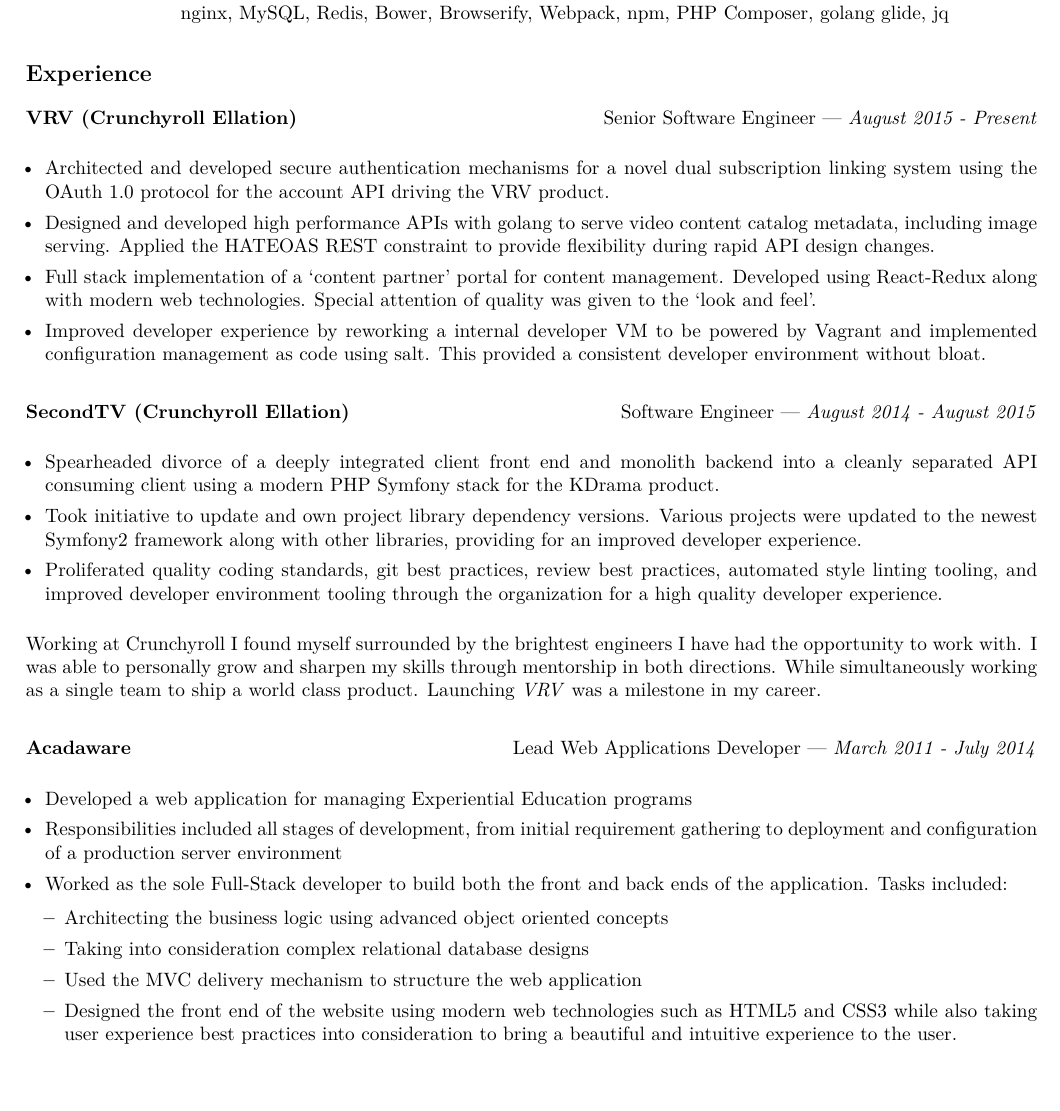
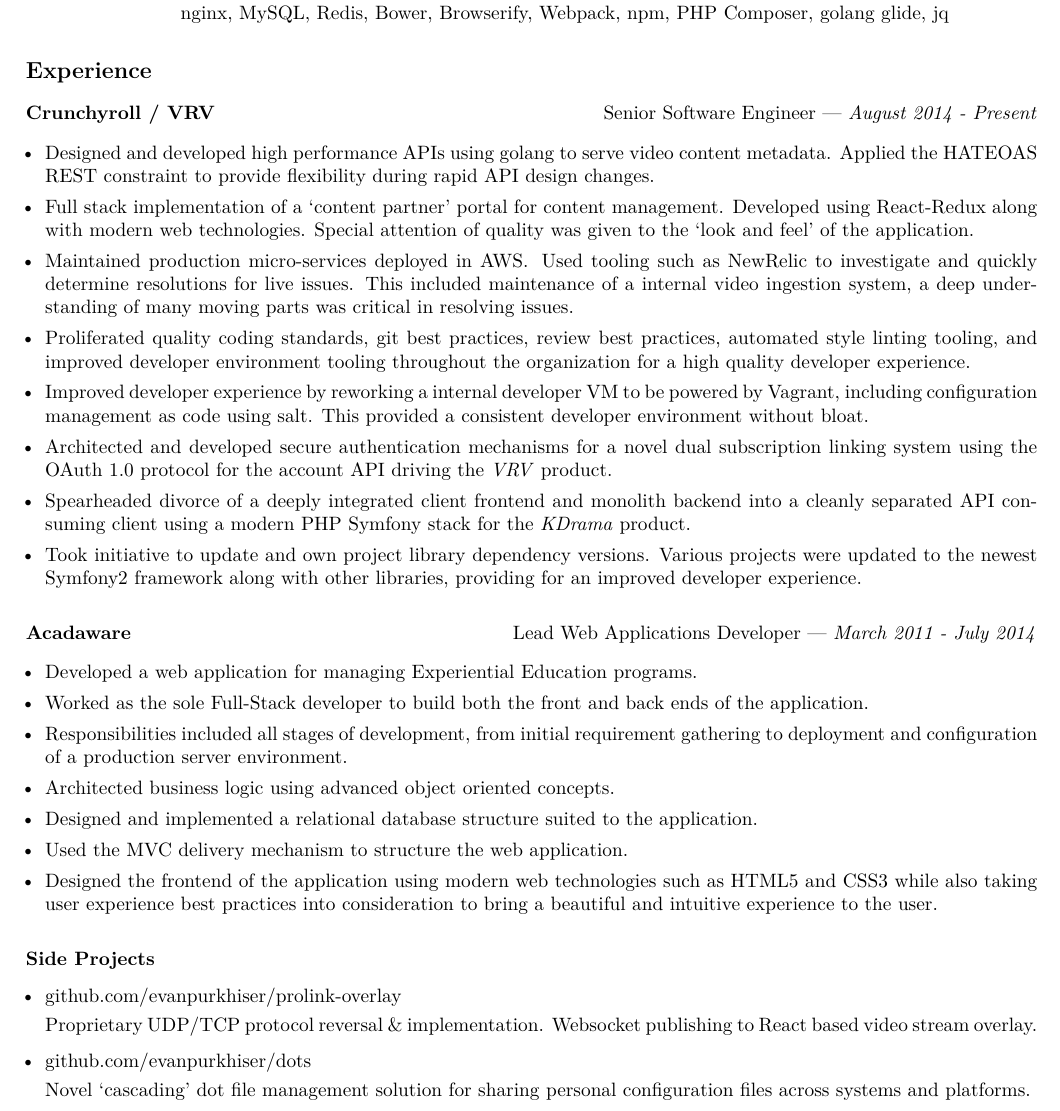
Before and after one commit to evanpurkhiser/resume, a LaTeX CV (resume.tex): part of the page, cut so that both start at the same text. Compiled offline with pdfLaTeX.

Commit message:
Resume content rework
 - Remove paragraph after STV section talking about why I liked working
   at CR, not very relevant to readers.

 - Merged STV and VRV section into simply a 'Crunchyroll / VRV' section.
   Exclude Ellation since it's not very well known as opposed to
   Crunchyroll.

 - Expand more on work done on VRV, including experience maintaining
   production services.

 - Clean up structure of Acadaware experience, simply remove sub bullets
   to keep things consistent.

 - Add a section including some of my more interesting side projects

```diff
--- a/resume.tex
+++ b/resume.tex
@@ -28,55 +28,47 @@
 
 \subsection{Experience}
 
-\subsubsection{VRV (Crunchyroll Ellation)}
-\hfill Senior Software Engineer --- \emph{August 2015 - Present}
+\subsubsection{Crunchyroll / VRV}
+\hfill Senior Software Engineer --- \emph{August 2014 - Present}
 
 \begin{itemize}
 \tightlist{}
 \item
-  Architected and developed secure authentication mechanisms for a novel
-  dual subscription linking system using the OAuth 1.0 protocol for the
-  account API driving the VRV product.
-\item
-  Designed and developed high performance APIs with golang to serve
-  video content catalog metadata, including image serving. Applied the
-  HATEOAS REST constraint to provide flexibility during rapid API design
-  changes.
+  Designed and developed high performance APIs using golang to serve
+  video content metadata. Applied the HATEOAS REST constraint to provide
+  flexibility during rapid API design changes.
 \item
   Full stack implementation of a `content partner' portal for content
   management. Developed using React-Redux along with modern web technologies.
-  Special attention of quality was given to the `look and feel'.
+  Special attention of quality was given to the `look and feel' of the
+  application.
+\item
+  Maintained production micro-services deployed in AWS\@. Used tooling such as
+  NewRelic to investigate and quickly determine resolutions for live issues.
+  This included maintenance of a internal video ingestion system, a deep
+  understanding of many moving parts was critical in resolving issues.
+\item
+  Proliferated quality coding standards, git best practices, review best
+  practices, automated style linting tooling, and improved developer
+  environment tooling throughout the organization for a high quality
+  developer experience.
 \item
   Improved developer experience by reworking a internal developer VM to be
-  powered by Vagrant and implemented configuration management as code using
-  salt. This provided a consistent developer environment without bloat.
-\end{itemize}
-
-\subsubsection{SecondTV (Crunchyroll Ellation)}
-\hfill Software Engineer --- \emph{August 2014 - August 2015}
-
-\begin{itemize}
-\tightlist{}
+  powered by Vagrant, including configuration management as code using salt.
+  This provided a consistent developer environment without bloat.
 \item
-  Spearheaded divorce of a deeply integrated client front end and
-  monolith backend into a cleanly separated API consuming client using a
-  modern PHP Symfony stack for the KDrama product.
+  Architected and developed secure authentication mechanisms for a novel
+  dual subscription linking system using the OAuth 1.0 protocol for the
+  account API driving the \emph{VRV} product.
+\item
+  Spearheaded divorce of a deeply integrated client frontend and monolith
+  backend into a cleanly separated API consuming client using a modern PHP
+  Symfony stack for the \emph{KDrama} product.
 \item
   Took initiative to update and own project library dependency versions.
   Various projects were updated to the newest Symfony2 framework along with
   other libraries, providing for an improved developer experience.
-\item
-  Proliferated quality coding standards, git best practices, review best
-  practices, automated style linting tooling, and improved developer
-  environment tooling through the organization for a high quality
-  developer experience.
 \end{itemize}
-
-Working at Crunchyroll I found myself surrounded by the brightest engineers I
-have had the opportunity to work with. I was able to personally grow and
-sharpen my skills through mentorship in both directions. While simultaneously
-working as a single team to ship a world class product. Launching \emph{VRV}
-was a milestone in my career.
 
 \subsubsection{Acadaware}
 \hfill Lead Web Applications Developer --- \emph{March 2011 - July 2014}
@@ -85,30 +77,40 @@
 \tightlist{}
 \item
   Developed a web application for managing Experiential Education
-  programs
+  programs.
+\item
+  Worked as the sole Full-Stack developer to build both the front and
+  back ends of the application.
 \item
   Responsibilities included all stages of development, from initial
   requirement gathering to deployment and configuration of a production
-  server environment
+  server environment.
 \item
-  Worked as the sole Full-Stack developer to build both the front and
-  back ends of the application. Tasks included:
+  Architected business logic using advanced object oriented concepts.
+\item
+  Designed and implemented a relational database structure suited to the
+  application.
+\item
+  Used the MVC delivery mechanism to structure the web application.
+\item
+  Designed the frontend of the application using modern web technologies such
+  as HTML5 and CSS3 while also taking user experience best practices into
+  consideration to bring a beautiful and intuitive experience to the user.
+\end{itemize}
 
-  \begin{itemize}
-  \tightlist
-  \item
-    Architecting the business logic using advanced object oriented
-    concepts
-  \item
-    Taking into consideration complex relational database designs
-  \item
-    Used the MVC delivery mechanism to structure the web application
-  \item
-    Designed the front end of the website using modern web technologies
-    such as HTML5 and CSS3 while also taking user experience best
-    practices into consideration to bring a beautiful and intuitive
-    experience to the user.
-  \end{itemize}
+\subsubsection{Side Projects}
+
+\begin{itemize}
+\item
+  \href{https://github.com/evanpurkhiser/prolink-overlay}{github.com/evanpurkhiser/prolink-overlay}
+
+  Proprietary UDP/TCP protocol reversal \& implementation. Websocket
+  publishing to React based video stream overlay.
+\item
+  \href{https://github.com/evanpurkhiser/dots}{github.com/evanpurkhiser/dots}
+
+  Novel `cascading' dot file management solution for sharing personal
+  configuration files across systems and platforms.
 \end{itemize}
 
 \end{document}
```
Also changed, not shown: resume.pdf.
